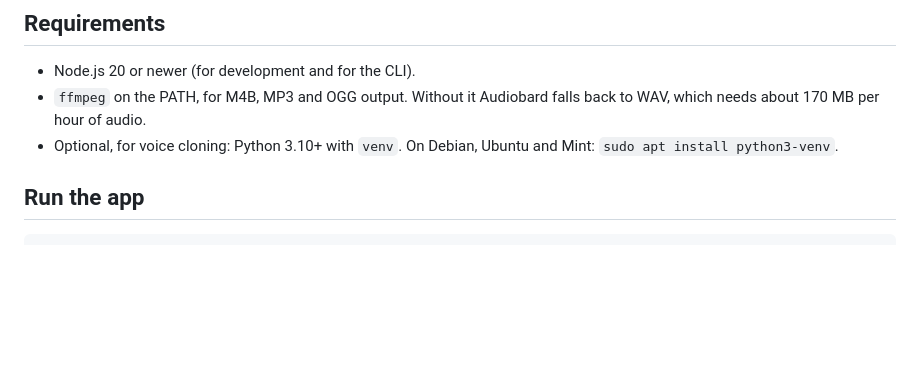
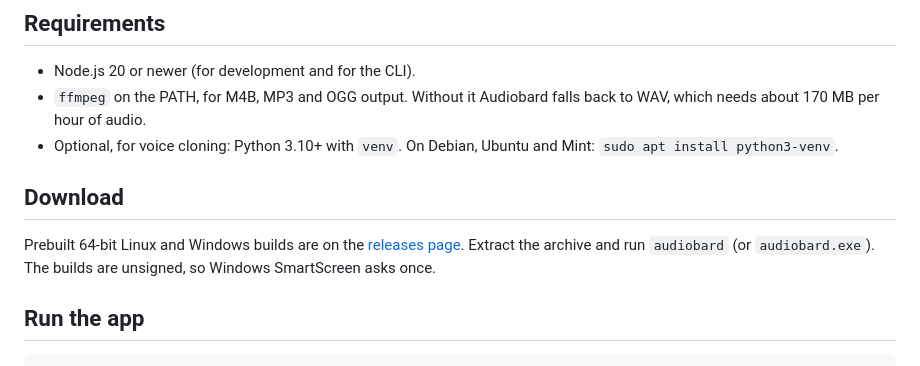
Before and after one commit to suinswofi/audiobard, a Markdown page: README.md, the part around the change. Drawn GitHub-style; blank space fills up the shorter version.

Commit message:
Link the README to the releases page of the renamed repository
The repository moved from suinswofi/booklark to suinswofi/audiobard. The
README had no link to it at all, so readers had no pointer to the prebuilt
Linux and Windows builds; a Download section now gives one.

Co-Authored-By: Claude Fable 5.1 <noreply@anthropic.com>
Claude-Session: https://claude.ai/code/session_011BjVhbVvhTKWkbadJZz9nN

```diff
--- a/README.md
+++ b/README.md
@@ -25,6 +25,12 @@ with a built-in neural voice, or in the voice of anyone who gives you a short re
 - `ffmpeg` on the PATH, for M4B, MP3 and OGG output. Without it Audiobard falls back to WAV, which needs about 170 MB per hour of audio.
 - Optional, for voice cloning: Python 3.10+ with `venv`.
   On Debian, Ubuntu and Mint: `sudo apt install python3-venv`.
+
+## Download
+
+Prebuilt 64-bit Linux and Windows builds are on the
+[releases page](https://github.com/suinswofi/audiobard/releases). Extract the archive and run
+`audiobard` (or `audiobard.exe`). The builds are unsigned, so Windows SmartScreen asks once.
 
 ## Run the app
 
```
